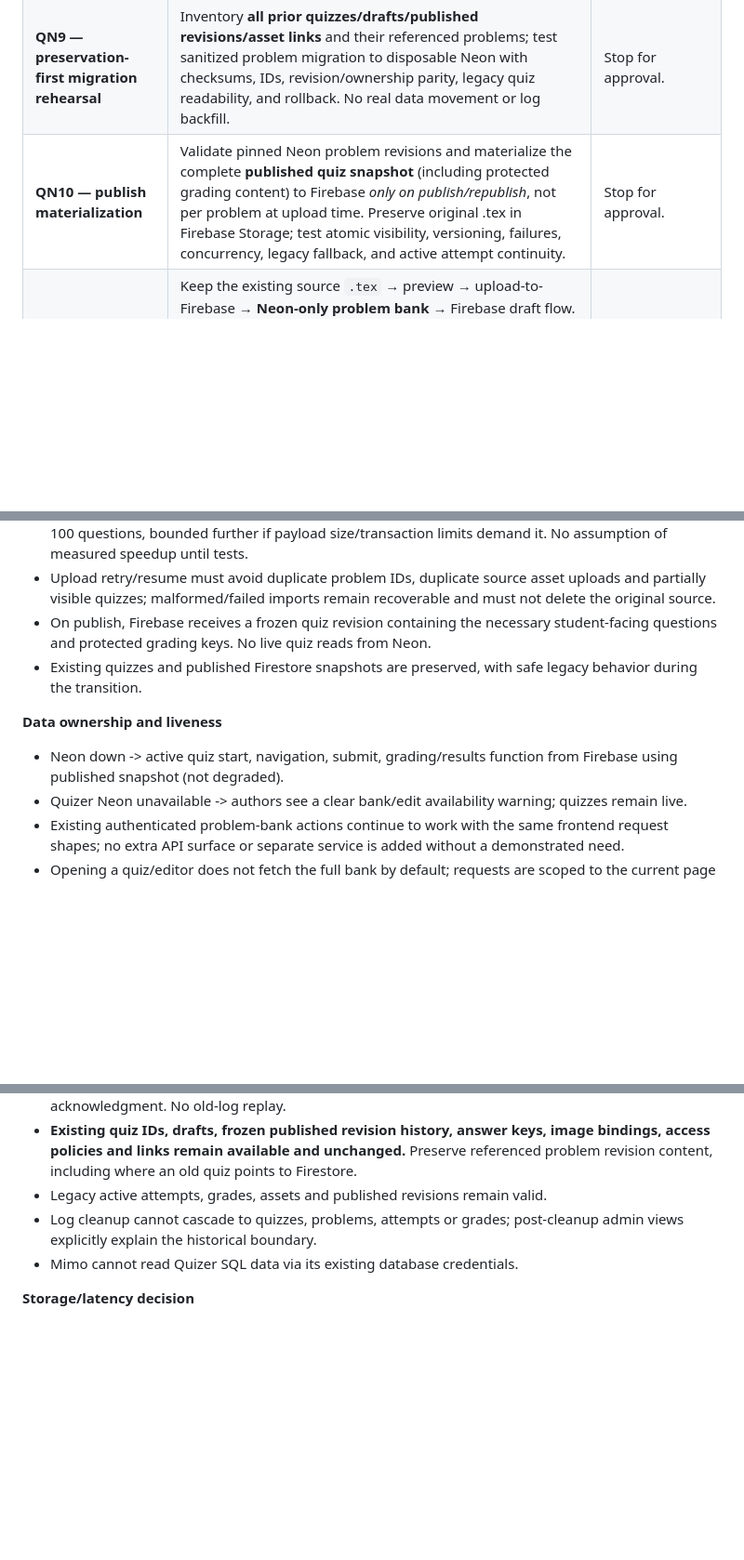
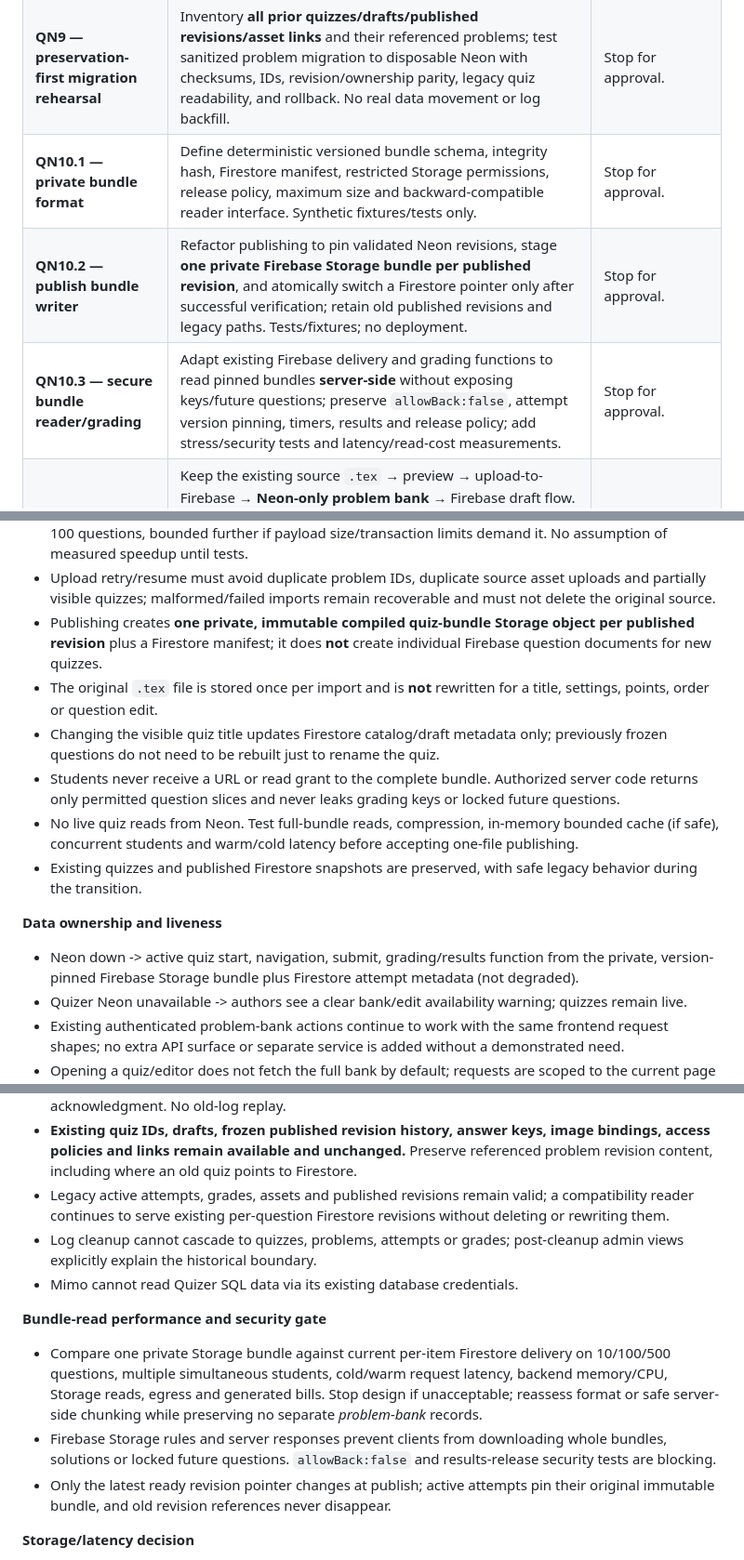
Before and after one commit to azmath25/quizer, a Markdown page: docs/QUIZER_IMPROVEMENT_ROADMAP_2026-11.md, 3 parts joined by grey strips. Shown at 93% size. GitHub-like rendering; blank space fills up the shorter version.

Commit message:
docs: approval-gated one-private-bundle-per-published-revision design

```diff
--- a/docs/QUIZER_IMPROVEMENT_ROADMAP_2026-11.md
+++ b/docs/QUIZER_IMPROVEMENT_ROADMAP_2026-11.md
@@ -69,6 +71,8 @@ or the archive worker is unavailable.
 | **QN8 — minimal Neon data access** | Keep existing authenticated problem-bank operations; implement a small server-only Neon repository and **bulk import of extracted questions**. Upload **one original .tex** to Firebase Storage; insert per-question records only into Neon in bounded, idempotent batches (existing `importProblemBatch` supports up to 20 records/request); no extra public API or backend service. Feature-disabled until cutover. | Stop for approval. |
 | **QN9 — preservation-first migration rehearsal** | Inventory **all prior quizzes/drafts/published revisions/asset links** and their referenced problems; test sanitized problem migration to disposable Neon with checksums, IDs, revision/ownership parity, legacy quiz readability, and rollback. No real data movement or log backfill. | Stop for approval. |
-| **QN10 — publish materialization** | Validate pinned Neon problem revisions and materialize the complete **published quiz snapshot** (including protected grading content) to Firebase *only on publish/republish*, not per problem at upload time. Preserve original .tex in Firebase Storage; test atomic visibility, versioning, failures, concurrency, legacy fallback, and active attempt continuity. | Stop for approval. |
+| **QN10.1 — private bundle format** | Define deterministic versioned bundle schema, integrity hash, Firestore manifest, restricted Storage permissions, release policy, maximum size and backward-compatible reader interface. Synthetic fixtures/tests only. | Stop for approval. |
+| **QN10.2 — publish bundle writer** | Refactor publishing to pin validated Neon revisions, stage **one private Firebase Storage bundle per published revision**, and atomically switch a Firestore pointer only after successful verification; retain old published revisions and legacy paths. Tests/fixtures; no deployment. | Stop for approval. |
+| **QN10.3 — secure bundle reader/grading** | Adapt existing Firebase delivery and grading functions to read pinned bundles **server-side** without exposing keys/future questions; preserve `allowBack:false`, attempt version pinning, timers, results and release policy; add stress/security tests and latency/read-cost measurements. | Stop for approval. |
 | **QN11 — editor/import integration** | Keep the existing source `.tex` → preview → upload-to-Firebase → **Neon-only problem bank** → Firebase draft flow. Change the frontend from one `importProblemBatch` call per question to bounded multi-question batches; preserve resumability, idempotency, image assets, optional Mimo draft import, mobile behavior, authentication and performance. | Stop for approval. |
 | **QN12 — full verification & readiness** | Unit/backend/emulator/transport/static/browser verification; preservation manifests and recovery tests for **past quizzes**; performance/cost comparison; future-log cutover plan and optional old-test-log cleanup procedure. No actual cleanup, production migration, merge or deploy. | Stop for explicit future decision. |
 
@@ -92,12 +96,16 @@ or the archive worker is unavailable.
 - Importing does **not** create 100 Firestore bank-problem documents; Firebase holds only a lightweight quiz draft, references and job/checkpoint metadata before publication.
 - Existing backend `importProblemBatch` can accept up to 20 records per request; target five calls for 100 questions, bounded further if payload size/transaction limits demand it. No assumption of measured speedup until tests.
 - Upload retry/resume must avoid duplicate problem IDs, duplicate source asset uploads and partially visible quizzes; malformed/failed imports remain recoverable and must not delete the original source.
-- On publish, Firebase receives a frozen quiz revision containing the necessary student-facing questions and protected grading keys. No live quiz reads from Neon.
+- Publishing creates **one private, immutable compiled quiz-bundle Storage object per published revision** plus a Firestore manifest; it does **not** create individual Firebase question documents for new quizzes.
+- The original `.tex` file is stored once per import and is **not** rewritten for a title, settings, points, order or question edit.
+- Changing the visible quiz title updates Firestore catalog/draft metadata only; previously frozen questions do not need to be rebuilt just to rename the quiz.
+- Students never receive a URL or read grant to the complete bundle. Authorized server code returns only permitted question slices and never leaks grading keys or locked future questions.
+- No live quiz reads from Neon. Test full-bundle reads, compression, in-memory bounded cache (if safe), concurrent students and warm/cold latency before accepting one-file publishing.
 - Existing quizzes and published Firestore snapshots are preserved, with safe legacy behavior during the transition.
 
 **Data ownership and liveness**
 - Neon down -> active quiz start, navigation, submit, grading/results function
-  from Firebase using published snapshot (not degraded).
+  from the private, version-pinned Firebase Storage bundle plus Firestore attempt metadata (not degraded).
 - Quizer Neon unavailable -> authors see a clear bank/edit availability
   warning; quizzes remain live.
 - Existing authenticated problem-bank actions continue to work with the same frontend request shapes; no extra API surface or separate service is added without a demonstrated need.
@@ -109,9 +117,14 @@ or the archive worker is unavailable.
   ordered display by trustworthy timestamp/sequence; reconciliation detects
   gaps, temporary Firebase outbox held until acknowledgment. No old-log replay.
 - **Existing quiz IDs, drafts, frozen published revision history, answer keys, image bindings, access policies and links remain available and unchanged.** Preserve referenced problem revision content, including where an old quiz points to Firestore.
-- Legacy active attempts, grades, assets and published revisions remain valid.
+- Legacy active attempts, grades, assets and published revisions remain valid; a compatibility reader continues to serve existing per-question Firestore revisions without deleting or rewriting them.
 - Log cleanup cannot cascade to quizzes, problems, attempts or grades; post-cleanup admin views explicitly explain the historical boundary.
 - Mimo cannot read Quizer SQL data via its existing database credentials.
+
+**Bundle-read performance and security gate**
+- Compare one private Storage bundle against current per-item Firestore delivery on 10/100/500 questions, multiple simultaneous students, cold/warm request latency, backend memory/CPU, Storage reads, egress and generated bills. Stop design if unacceptable; reassess format or safe server-side chunking while preserving no separate *problem-bank* records.
+- Firebase Storage rules and server responses prevent clients from downloading whole bundles, solutions or locked future questions. `allowBack:false` and results-release security tests are blocking.
+- Only the latest ready revision pointer changes at publish; active attempts pin their original immutable bundle, and old revision references never disappear.
 
 **Storage/latency decision**
 - Archive uses only compact JSON plus references, never reuploads images.
```
Also changed, not shown: other parts of docs/QUIZER_IMPROVEMENT_ROADMAP_2026-11.md (+4 -2 lines).
